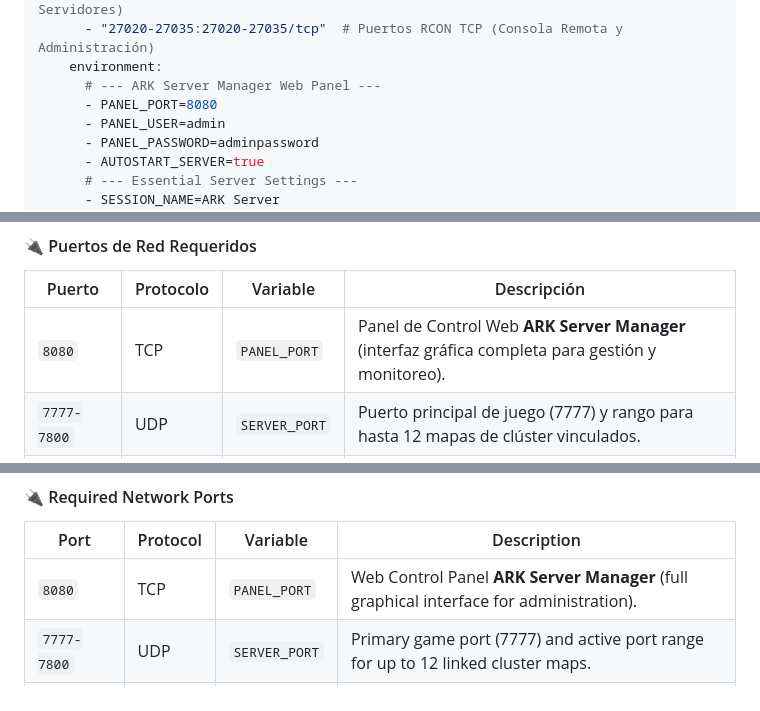
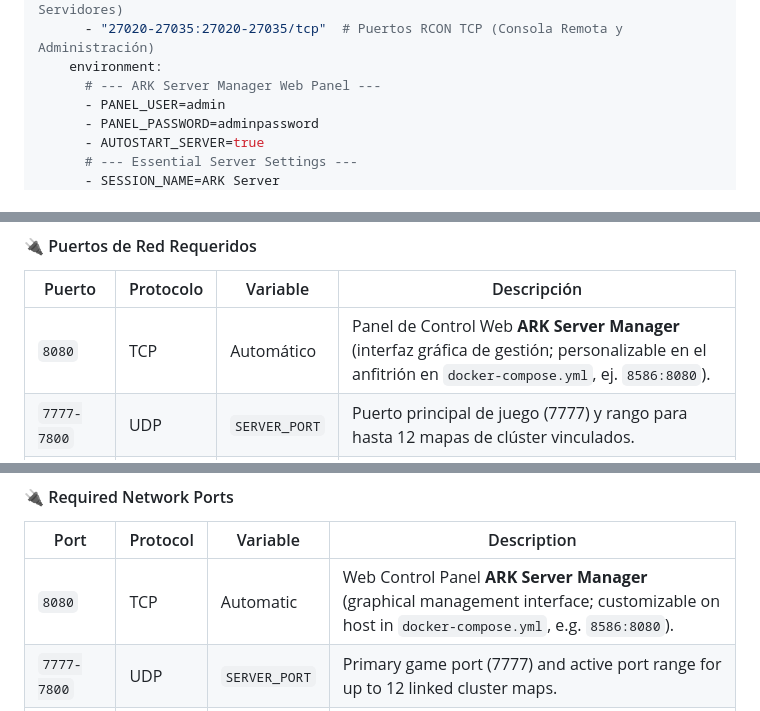
Before and after one commit to GMS-EC/ark-server-docker, a Markdown page: README.md, 3 parts joined by grey strips. GitHub-like rendering; folded sections open.

Commit message:
docs: remove PANEL_PORT variable from docs and clarify docker host port mapping

```diff
--- a/README.md
+++ b/README.md
@@ -130,7 +130,6 @@ services:
       - "27020-27035:27020-27035/tcp"  # Puertos RCON TCP (Consola Remota y Administración)
     environment:
       # --- ARK Server Manager Web Panel ---
-      - PANEL_PORT=8080
       - PANEL_USER=admin
       - PANEL_PASSWORD=adminpassword
       - AUTOSTART_SERVER=true
@@ -186,7 +184,7 @@ A partir de la versión 2.0+, las siguientes funciones se gestionan y guardan di
 
 | Puerto | Protocolo | Variable | Descripción |
 |--------|-----------|----------|-------------|
-| `8080` | TCP | `PANEL_PORT` | Panel de Control Web **ARK Server Manager** (interfaz gráfica completa para gestión y monitoreo). |
+| `8080` | TCP | Automático | Panel de Control Web **ARK Server Manager** (interfaz gráfica de gestión; personalizable en el anfitrión en `docker-compose.yml`, ej. `8586:8080`). |
 | `7777-7800` | UDP | `SERVER_PORT` | Puerto principal de juego (7777) y rango para hasta 12 mapas de clúster vinculados. |
 | `27015-27035` | UDP | `QUERY_PORT` | Puertos de consulta de Steam para buscador de servidores (principal y clúster). |
 | `27020-27035` | TCP | `RCON_PORT` | Puertos RCON para consola remota, administración y avisos broadcast in-game. |
@@ -394,7 +390,7 @@ From version 2.0 onwards, all server gameplay and management settings are dynami
 
 | Port | Protocol | Variable | Description |
 |------|----------|----------|-------------|
-| `8080` | TCP | `PANEL_PORT` | Web Control Panel **ARK Server Manager** (full graphical interface for administration). |
+| `8080` | TCP | Automatic | Web Control Panel **ARK Server Manager** (graphical management interface; customizable on host in `docker-compose.yml`, e.g. `8586:8080`). |
 | `7777-7800` | UDP | `SERVER_PORT` | Primary game port (7777) and active port range for up to 12 linked cluster maps. |
 | `27015-27035` | UDP | `QUERY_PORT` | Steam query port range for server browser listings (primary & cluster nodes). |
 | `27020-27035` | TCP | `RCON_PORT` | RCON port range for remote console, external management, and in-game broadcasts. |
```
Also changed, not shown: other parts of README.md (+0 -3 lines), Documents/configuration-guide.md (+2 -1 lines).
